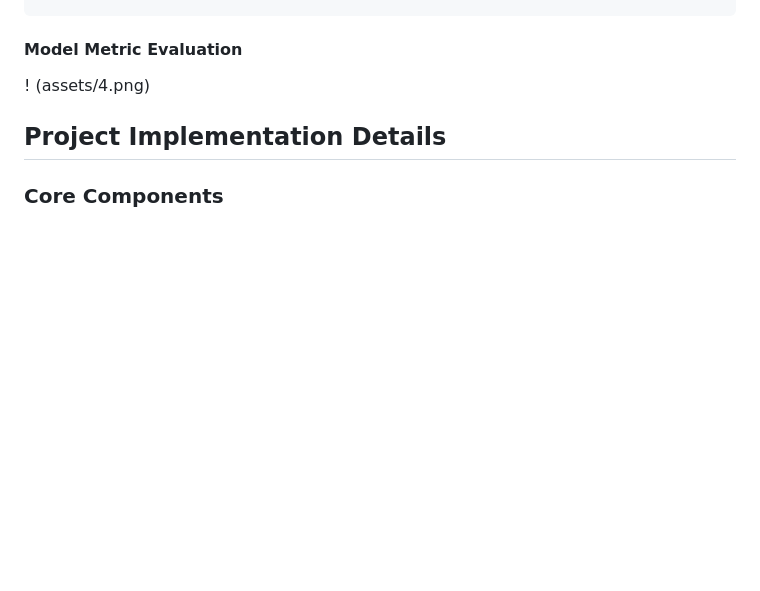
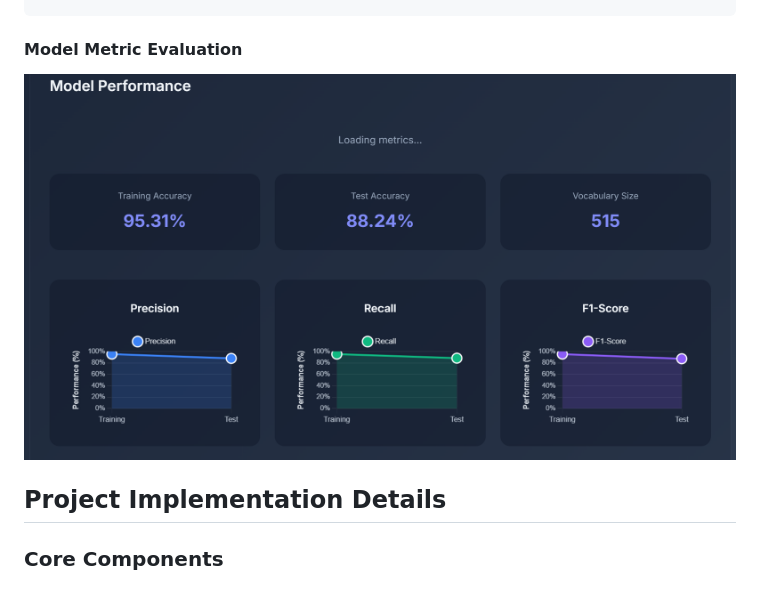
Before and after one commit to Imranahmedd/product-review-sentiment-analyzer, a Markdown page: README.md, the part around the change. Rendered like a GitHub page; blank space fills up the shorter version.

````diff
--- a/README.md
+++ b/README.md
@@ -200,7 +200,8 @@ Predicts sentiment for a given review text.
 ```
 
 #### Model Metric Evaluation
-! (assets/4.png)
+![Model Metric Evaluation](assets/4.png)
+
 
 ## Project Implementation Details
 
````
